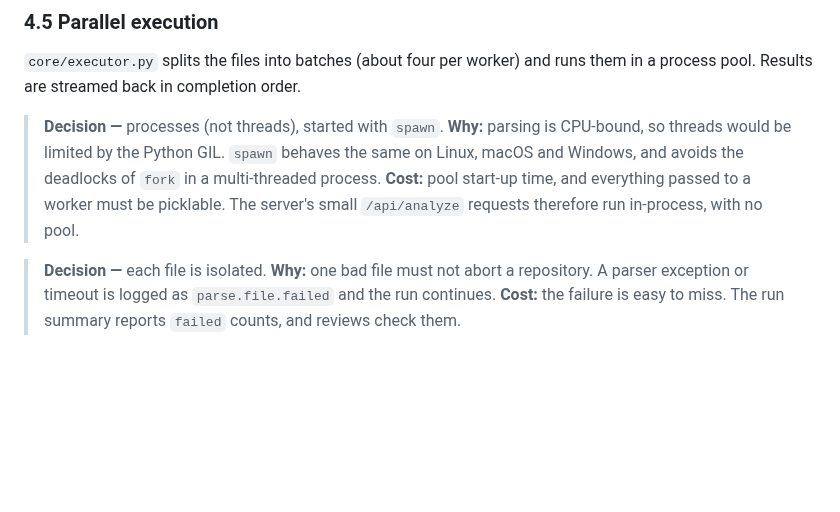
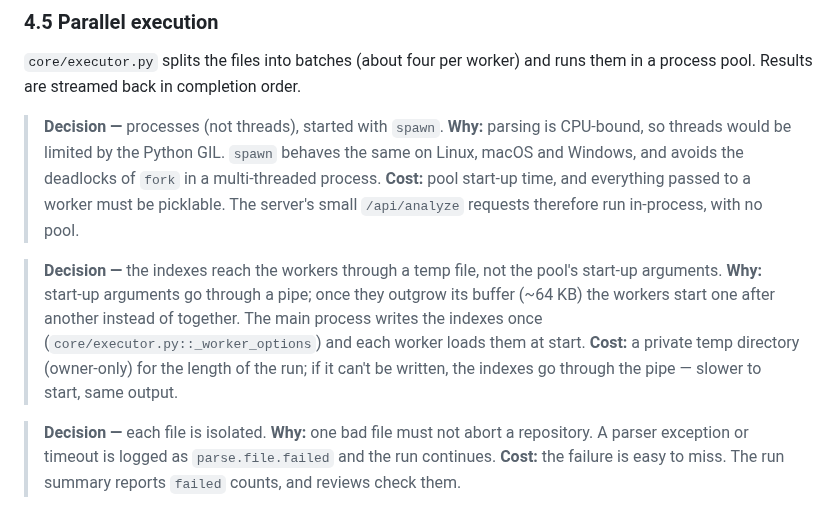
Before and after one commit to accionlabs/breezeai-cog, a Markdown page: docs/architecture.md, the part around the change. Rendered like a GitHub page; blank space fills up the shorter version.

Commit message:
docs: workers load the indexes from a temp file

```diff
--- a/docs/architecture.md
+++ b/docs/architecture.md
@@ -289,6 +289,14 @@ process pool. Results are streamed back in completion order.
 > multi-threaded process. **Cost:** pool start-up time, and everything passed to a worker
 > must be picklable. The server's small `/api/analyze` requests therefore run in-process,
 > with no pool.
+
+> **Decision —** the indexes reach the workers through a temp file, not the pool's start-up
+> arguments.
+> **Why:** start-up arguments go through a pipe; once they outgrow its buffer (~64 KB) the
+> workers start one after another instead of together. The main process writes the indexes once
+> (`core/executor.py::_worker_options`) and each worker loads them at start. **Cost:** a private
+> temp directory (owner-only) for the length of the run; if it can't be written, the indexes go
+> through the pipe — slower to start, same output.
 
 > **Decision —** each file is isolated.
 > **Why:** one bad file must not abort a repository. A parser exception or timeout is logged
```
Also changed, not shown: docs/architecture/cross-file-resolution.md (+3 -1 lines).
